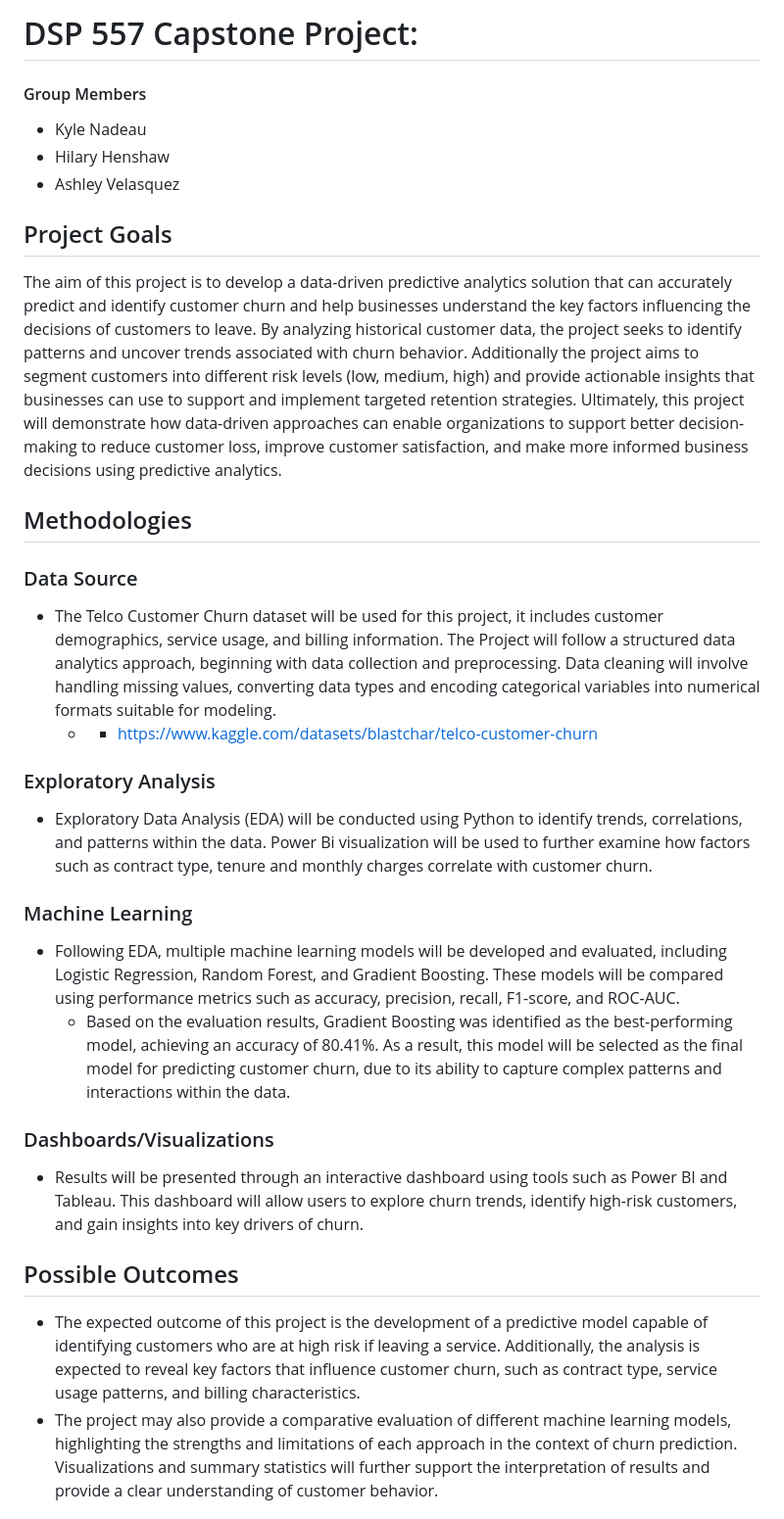
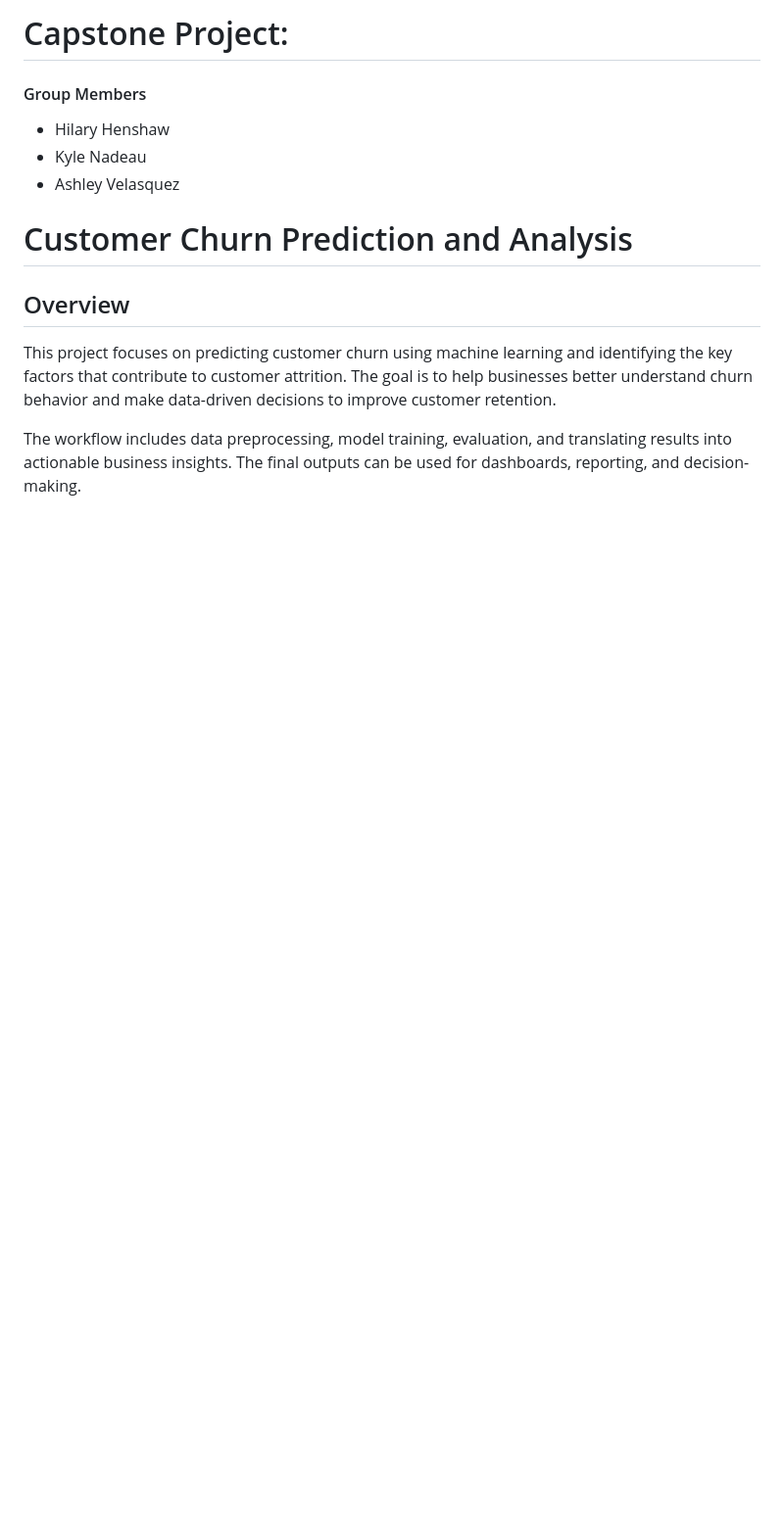
Before and after one commit to Hilary-Henshaw/dsp557-capstone-team5, a Markdown page: README.md, the part around one of its changes. Shown at 98% size. GitHub-like rendering; blank space fills up the shorter version.

```diff
--- a/README.md
+++ b/README.md
@@ -1,26 +1,14 @@
-# DSP 557 Capstone Project:
+# Capstone Project:
 #### Group Members
+- Hilary Henshaw
 - Kyle Nadeau
-- Hilary Henshaw
 - Ashley Velasquez
 
-## Project Goals
-The aim of this project is to develop a data-driven predictive analytics solution that can accurately predict and identify customer churn and help businesses understand the key factors influencing the decisions of customers to leave. By analyzing historical customer data, the project seeks to identify patterns and uncover trends associated with churn behavior. Additionally the project aims to segment customers into different risk levels (low, medium, high) and provide actionable insights that businesses can use to support and implement targeted retention strategies. Ultimately, this project will demonstrate how data-driven approaches can enable organizations to support better decision-making to reduce customer loss, improve customer satisfaction, and make more informed business decisions using predictive analytics.
+# Customer Churn Prediction and Analysis
 
+## Overview
 
-## Methodologies
-### Data Source
-- The Telco Customer Churn dataset will be used for this project, it includes customer demographics, service usage, and billing information. The Project will follow a structured data analytics approach, beginning with data collection and preprocessing. Data cleaning will involve handling missing values, converting data types and encoding categorical variables into numerical formats suitable for modeling.
-    - - https://www.kaggle.com/datasets/blastchar/telco-customer-churn
-### Exploratory Analysis
-- Exploratory Data Analysis (EDA) will be conducted using Python to identify trends, correlations, and patterns within the data. Power Bi visualization will be used to further examine how factors such as contract type, tenure and monthly charges correlate with customer churn.
-### Machine Learning
-- Following EDA, multiple machine learning models will be developed and evaluated, including Logistic Regression, Random Forest, and Gradient Boosting. These models will be compared using performance metrics such as accuracy, precision, recall, F1-score, and ROC-AUC.
-    - Based on the evaluation results, Gradient Boosting was identified as the best-performing model, achieving an accuracy of 80.41%. As a result, this model will be selected as the final model for predicting customer churn, due to its ability to capture complex patterns and interactions within the data.
-### Dashboards/Visualizations
-- Results will be presented through an interactive dashboard using tools such as Power BI and Tableau. This dashboard will allow users to explore churn trends, identify high-risk customers, and gain insights into key drivers of churn.
+This project focuses on predicting customer churn using machine learning and identifying the key factors that contribute to customer attrition. The goal is to help businesses better understand churn behavior and make data-driven decisions to improve customer retention.
 
-## Possible Outcomes
-- The expected outcome of this project is the development of a predictive model capable of identifying customers who are at high risk if leaving a service. Additionally, the analysis is expected to reveal key factors that influence customer churn, such as contract type, service usage patterns, and billing characteristics.
-- The project may also provide a comparative evaluation of different machine learning models, highlighting the strengths and limitations of each approach in the context of churn prediction. Visualizations and summary statistics will further support the interpretation of results and provide a clear understanding of customer behavior.
+The workflow includes data preprocessing, model training, evaluation, and translating results into actionable business insights. The final outputs can be used for dashboards, reporting, and decision-making.
 
```
Also changed, not shown: other parts of README.md (+143 -3 lines).
